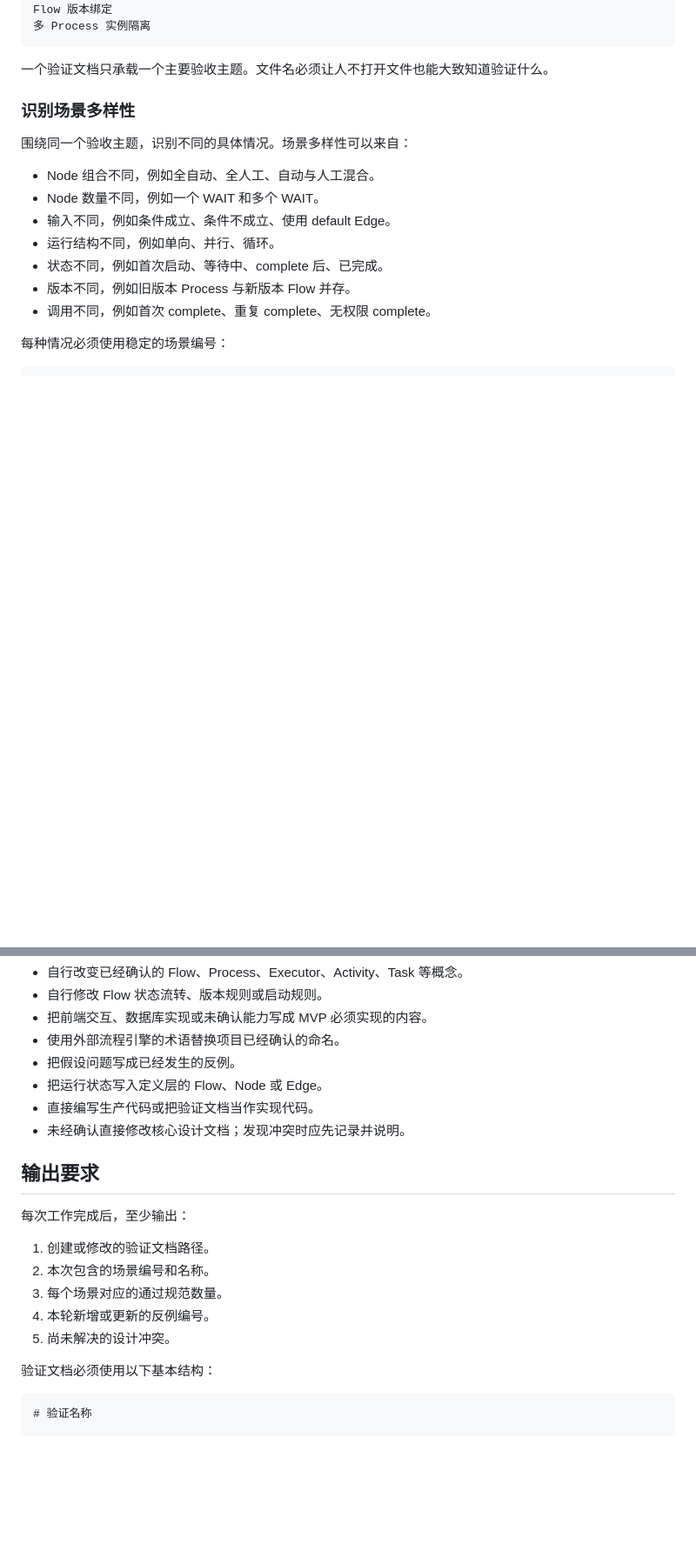
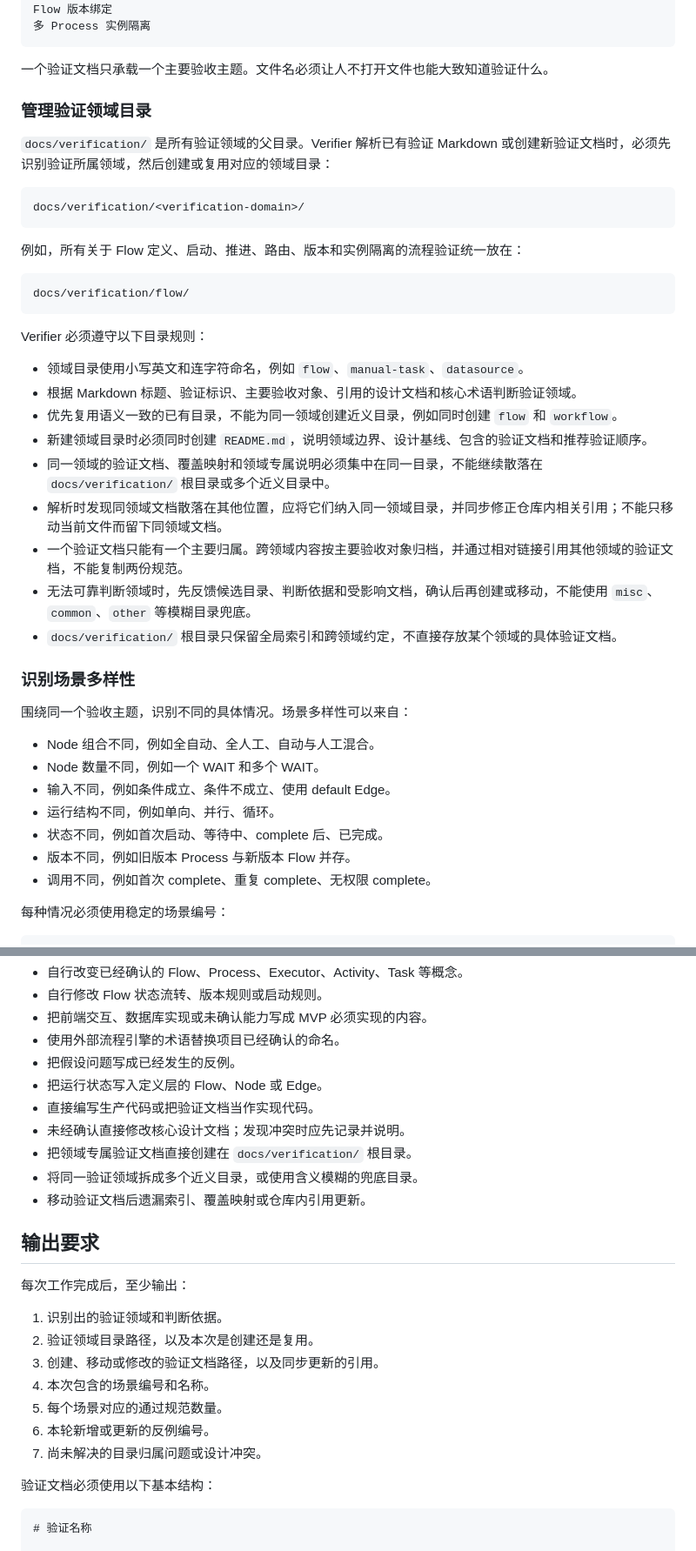
Before and after one commit to Eiddy5/flow, a Markdown page: docs/agents/verifier.md, 2 parts joined by grey strips. Shown at 87% size. Drawn GitHub-style; blank space fills up the shorter version.

````diff
--- a/docs/agents/verifier.md
+++ b/docs/agents/verifier.md
@@ -46,6 +47,32 @@ Flow 版本绑定
 ```
 
 一个验证文档只承载一个主要验收主题。文件名必须让人不打开文件也能大致知道验证什么。
+
+### 管理验证领域目录
+
+`docs/verification/` 是所有验证领域的父目录。Verifier 解析已有验证 Markdown 或创建新验证文档时，必须先识别验证所属领域，然后创建或复用对应的领域目录：
+
+```text
+docs/verification/<verification-domain>/
+```
+
+例如，所有关于 Flow 定义、启动、推进、路由、版本和实例隔离的流程验证统一放在：
+
+```text
+docs/verification/flow/
+```
+
+Verifier 必须遵守以下目录规则：
+
+- 领域目录使用小写英文和连字符命名，例如 `flow`、`manual-task`、`datasource`。
+- 根据 Markdown 标题、验证标识、主要验收对象、引用的设计文档和核心术语判断验证领域。
+- 优先复用语义一致的已有目录，不能为同一领域创建近义目录，例如同时创建 `flow` 和 `workflow`。
+- 新建领域目录时必须同时创建 `README.md`，说明领域边界、设计基线、包含的验证文档和推荐验证顺序。
+- 同一领域的验证文档、覆盖映射和领域专属说明必须集中在同一目录，不能继续散落在 `docs/verification/` 根目录或多个近义目录中。
+- 解析时发现同领域文档散落在其他位置，应将它们纳入同一领域目录，并同步修正仓库内相关引用；不能只移动当前文件而留下同领域文档。
+- 一个验证文档只能有一个主要归属。跨领域内容按主要验收对象归档，并通过相对链接引用其他领域的验证文档，不能复制两份规范。
+- 无法可靠判断领域时，先反馈候选目录、判断依据和受影响文档，确认后再创建或移动，不能使用 `misc`、`common`、`other` 等模糊目录兜底。
+- `docs/verification/` 根目录只保留全局索引和跨领域约定，不直接存放某个领域的具体验证文档。
 
 ### 识别场景多样性
 
@@ -224,16 +273,21 @@ Verifier 不允许：
 - 把运行状态写入定义层的 Flow、Node 或 Edge。
 - 直接编写生产代码或把验证文档当作实现代码。
 - 未经确认直接修改核心设计文档；发现冲突时应先记录并说明。
+- 把领域专属验证文档直接创建在 `docs/verification/` 根目录。
+- 将同一验证领域拆成多个近义目录，或使用含义模糊的兜底目录。
+- 移动验证文档后遗漏索引、覆盖映射或仓库内引用更新。
 
 ## 输出要求
 
 每次工作完成后，至少输出：
 
-1. 创建或修改的验证文档路径。
-2. 本次包含的场景编号和名称。
-3. 每个场景对应的通过规范数量。
-4. 本轮新增或更新的反例编号。
-5. 尚未解决的设计冲突。
+1. 识别出的验证领域和判断依据。
+2. 验证领域目录路径，以及本次是创建还是复用。
+3. 创建、移动或修改的验证文档路径，以及同步更新的引用。
+4. 本次包含的场景编号和名称。
+5. 每个场景对应的通过规范数量。
+6. 本轮新增或更新的反例编号。
+7. 尚未解决的目录归属问题或设计冲突。
 
 验证文档必须使用以下基本结构：
 
````
Also changed, not shown: other parts of docs/agents/verifier.md (+40 -12 lines).
